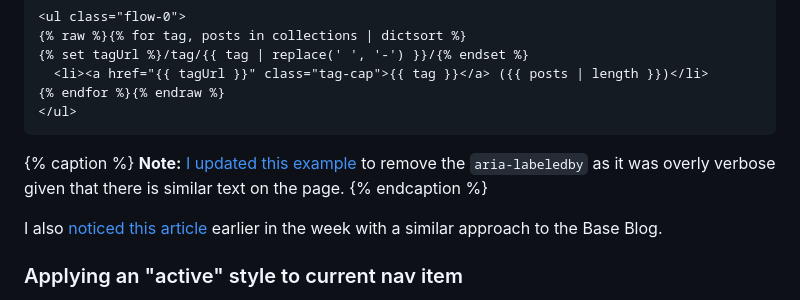
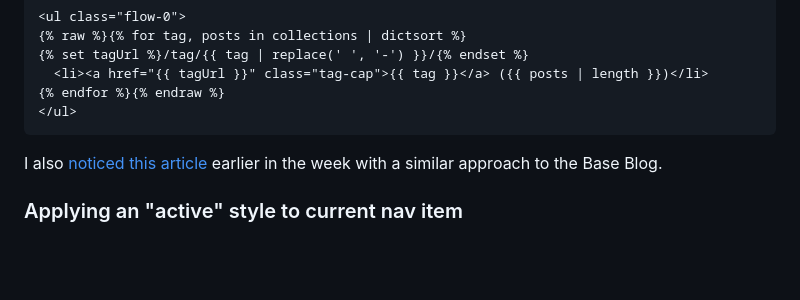
Before and after one commit to superterrific/dana-byerly, a Markdown page: src/articles/finally-a-new-site.md, the part around the change. GitHub-like rendering; blank space fills up the shorter version.

````diff
--- a/src/articles/finally-a-new-site.md
+++ b/src/articles/finally-a-new-site.md
@@ -48,9 +48,6 @@ Here's what I used, which [resulted in this](/tags-all/).
 {% endfor %}{% endraw %}
 </ul>
 ```
-{% caption %}
-<strong>Note:</strong> <a href="/changelog/">I updated this example</a> to remove the ```aria-labeledby``` as it was overly verbose given that there is similar text on the page.
-{% endcaption %}
 
 I also [noticed this article](http://dirtystylus.com/2020/09/01/eleventy-tag-list-sorting-and-post-count/) earlier in the week with a similar approach to the Base Blog.
 
````
Also changed, not shown: src/notes/html-summer-05-heading-sections.md (added, +46 -0 lines).
